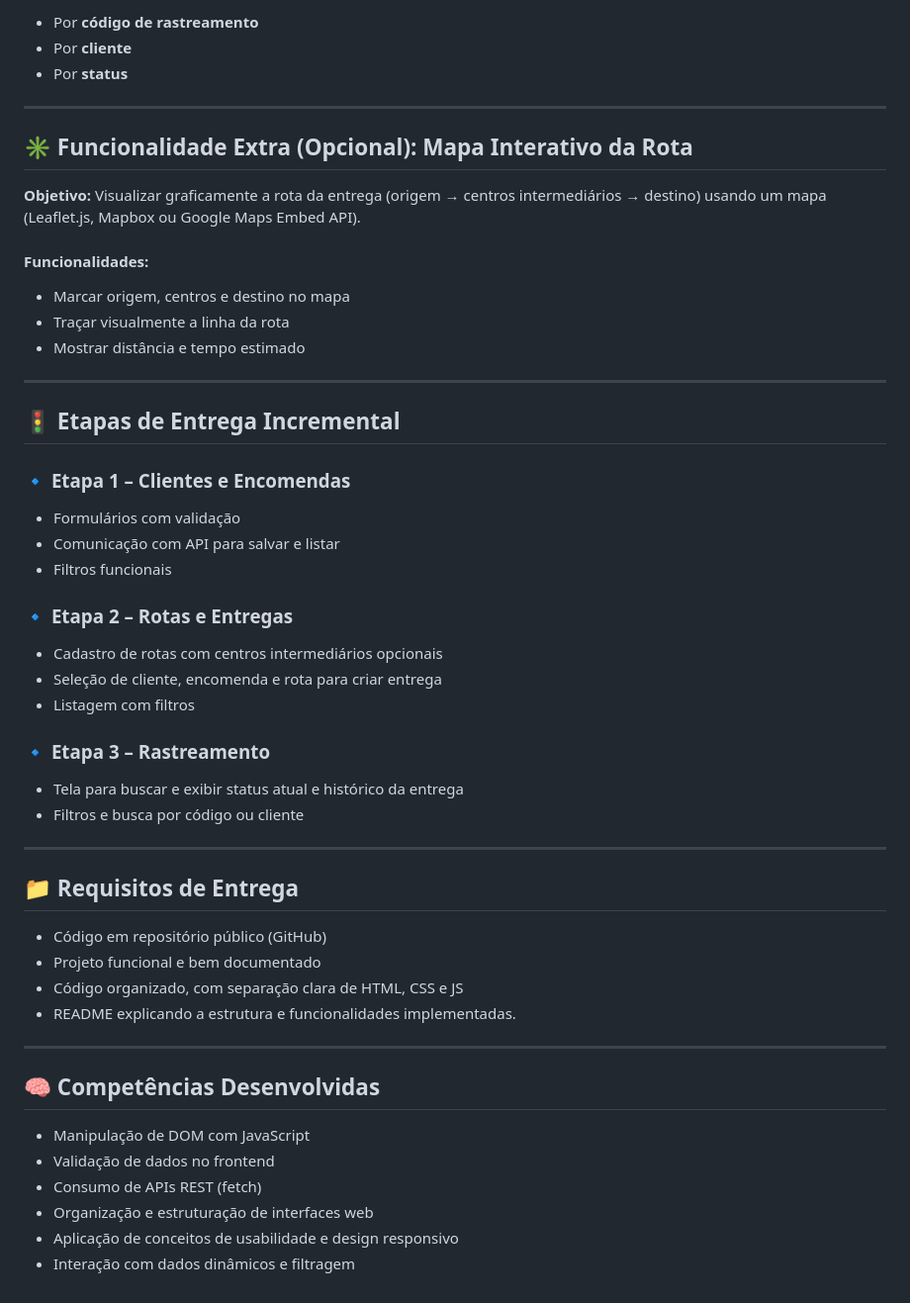
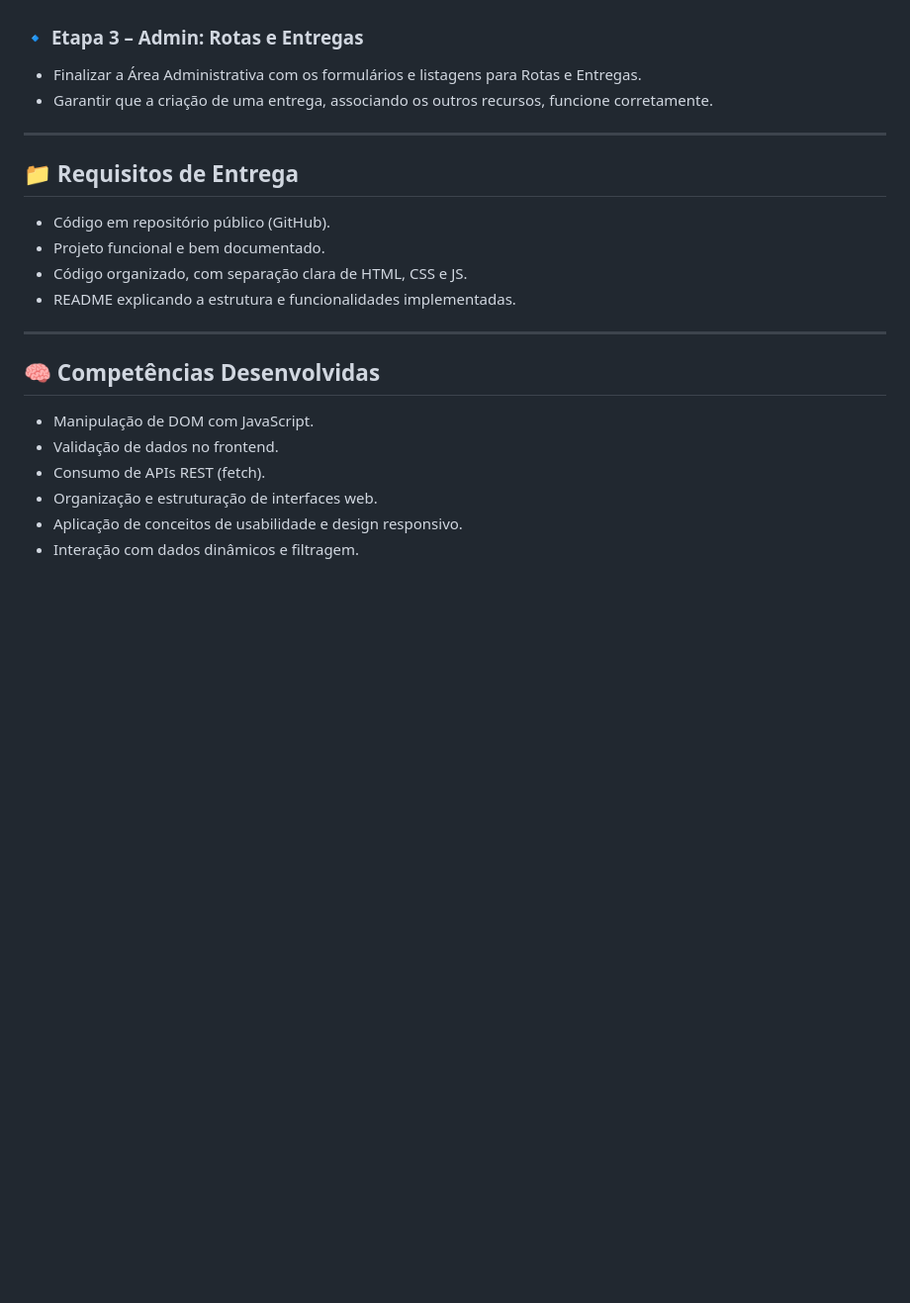
Before and after one commit to delanohelio/dsw, a Markdown page: projeto/requisitos.md, the part around the change printed below. Shown: that part at 99% size. Drawn GitHub-style; blank space fills up the shorter version.

```diff
--- a/projeto/requisitos.md
+++ b/projeto/requisitos.md
@@ -164,56 +85,23 @@ Uma **rota de entrega** deve conter:
-* Por **código de rastreamento**
-* Por **cliente**
-* Por **status**
-
----
-
-## ✳️ **Funcionalidade Extra (Opcional): Mapa Interativo da Rota**
-
-**Objetivo:** Visualizar graficamente a rota da entrega (origem → centros intermediários → destino) usando um mapa (Leaflet.js, Mapbox ou Google Maps Embed API).
-
-#### Funcionalidades:
-
-* Marcar origem, centros e destino no mapa
-* Traçar visualmente a linha da rota
-* Mostrar distância e tempo estimado
-
----
-
-## 🚦 **Etapas de Entrega Incremental**
-
-### 🔹 **Etapa 1 – Clientes e Encomendas**
-
-* Formulários com validação
-* Comunicação com API para salvar e listar
-* Filtros funcionais
-
-### 🔹 **Etapa 2 – Rotas e Entregas**
-
-* Cadastro de rotas com centros intermediários opcionais
-* Seleção de cliente, encomenda e rota para criar entrega
-* Listagem com filtros
-
-### 🔹 **Etapa 3 – Rastreamento**
-
-* Tela para buscar e exibir status atual e histórico da entrega
-* Filtros e busca por código ou cliente
+### 🔹 **Etapa 3 – Admin: Rotas e Entregas**
+* Finalizar a Área Administrativa com os formulários e listagens para Rotas e Entregas.
+* Garantir que a criação de uma entrega, associando os outros recursos, funcione corretamente.
 
 ---
 
 ## 📁 **Requisitos de Entrega**
 
-* Código em repositório público (GitHub)
-* Projeto funcional e bem documentado
-* Código organizado, com separação clara de HTML, CSS e JS
+* Código em repositório público (GitHub).
+* Projeto funcional e bem documentado.
+* Código organizado, com separação clara de HTML, CSS e JS.
 * README explicando a estrutura e funcionalidades implementadas.
 
 ---
 
 ## 🧠 **Competências Desenvolvidas**
 
-* Manipulação de DOM com JavaScript
-* Validação de dados no frontend
-* Consumo de APIs REST (fetch)
-* Organização e estruturação de interfaces web
-* Aplicação de conceitos de usabilidade e design responsivo
-* Interação com dados dinâmicos e filtragem
+* Manipulação de DOM com JavaScript.
+* Validação de dados no frontend.
+* Consumo de APIs REST (fetch).
+* Organização e estruturação de interfaces web.
+* Aplicação de conceitos de usabilidade e design responsivo.
+* Interação com dados dinâmicos e filtragem.
```
Also changed, not shown: other parts of projeto/requisitos.md (+45 -124 lines).
